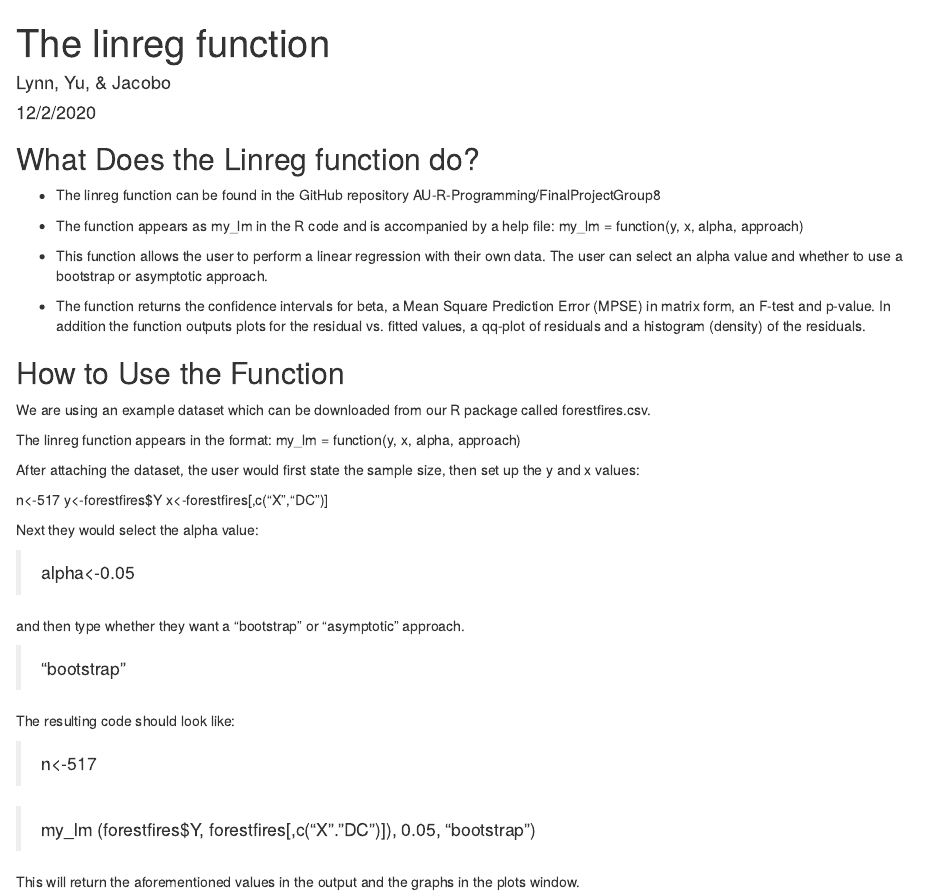
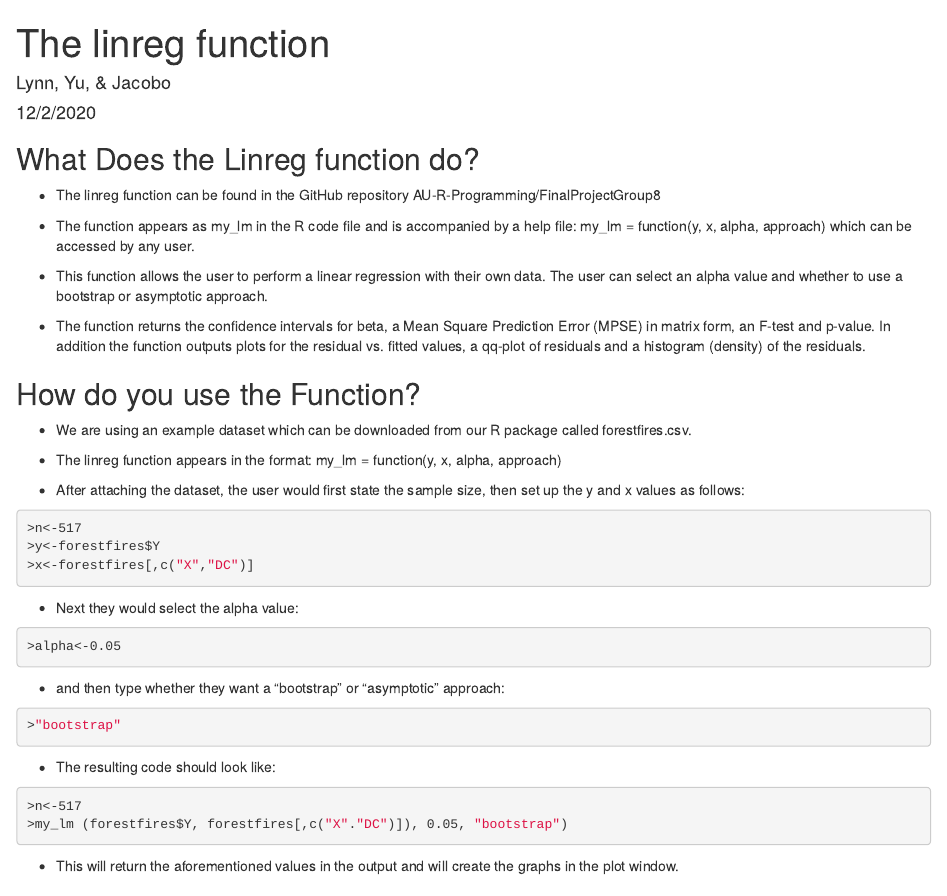
Before and after one commit to AU-R-Programming/FinalProjectGroup8, an R Markdown document (Vignette for the linreg function.Rmd): the page in a window 1100 px wide, from its top. Rendered offline with R 4.5, knitr and Pandoc, with nearby package versions.

Commit message:
Changed the style of the console code. Also continued to polish the document up.

````diff
--- a/Vignette for the linreg function.Rmd
+++ b/Vignette for the linreg function.Rmd
@@ -13,41 +13,48 @@ knitr::opts_chunk$set(echo = TRUE)
 
 * The linreg function can be found in the GitHub repository AU-R-Programming/FinalProjectGroup8
 
-* The function appears as my_lm in the R code and is accompanied by a help file:
-my_lm = function(y, x, alpha, approach)
+* The function appears as my_lm in the R code file and is accompanied by a help file:
+my_lm = function(y, x, alpha, approach) which can be accessed by any user.
 
 * This function allows the user to perform a linear regression with their own data. The user can select an alpha value and whether to use a bootstrap or asymptotic approach.
 
 * The function returns the confidence intervals for beta, a Mean Square Prediction Error (MPSE) in matrix form,
 an F-test and p-value. In addition the function outputs plots for the residual vs. fitted values, a qq-plot of residuals and a histogram (density) of the residuals.
 
-## How to Use the Function
+## How do you use the Function?
 
-We are using an example dataset which can be downloaded from our R package called forestfires.csv.
+* We are using an example dataset which can be downloaded from our R package called forestfires.csv.
 
-The linreg function appears in the format:  my_lm = function(y, x, alpha, approach)
+* The linreg function appears in the format:  my_lm = function(y, x, alpha, approach)
 
-After attaching the dataset, the user would first state the sample size, then set up the y and x values:
+* After attaching the dataset, the user would first state the sample size, then set up the y and x values as follows:
 
+```console
+>n<-517
+>y<-forestfires$Y
+>x<-forestfires[,c("X","DC")]
+```
 
-n<-517
-y<-forestfires$Y
-x<-forestfires[,c("X","DC")]
+* Next they would select the alpha value:
 
+```console
+>alpha<-0.05
+```
 
-Next they would select the alpha value:
+* and then type whether they want a "bootstrap" or "asymptotic"
+approach:
 
->alpha<-0.05
+```console
+>"bootstrap"
+```
 
-and then type whether they want a "bootstrap" or "asymptotic"
-approach.
+* The resulting code should look like:
 
->"bootstrap"
+```console
+>n<-517
+>my_lm (forestfires$Y, forestfires[,c("X"."DC")]), 0.05, "bootstrap")
+```
 
-The resulting code should look like:
+* This will return the aforementioned values in the output and will create the graphs in the plot window.
 
->n<-517
-
->my_lm (forestfires$Y, forestfires[,c("X"."DC")]), 0.05, "bootstrap")
-
-This will return the aforementioned values in the output and the graphs in the plots window.
+</br>
````
